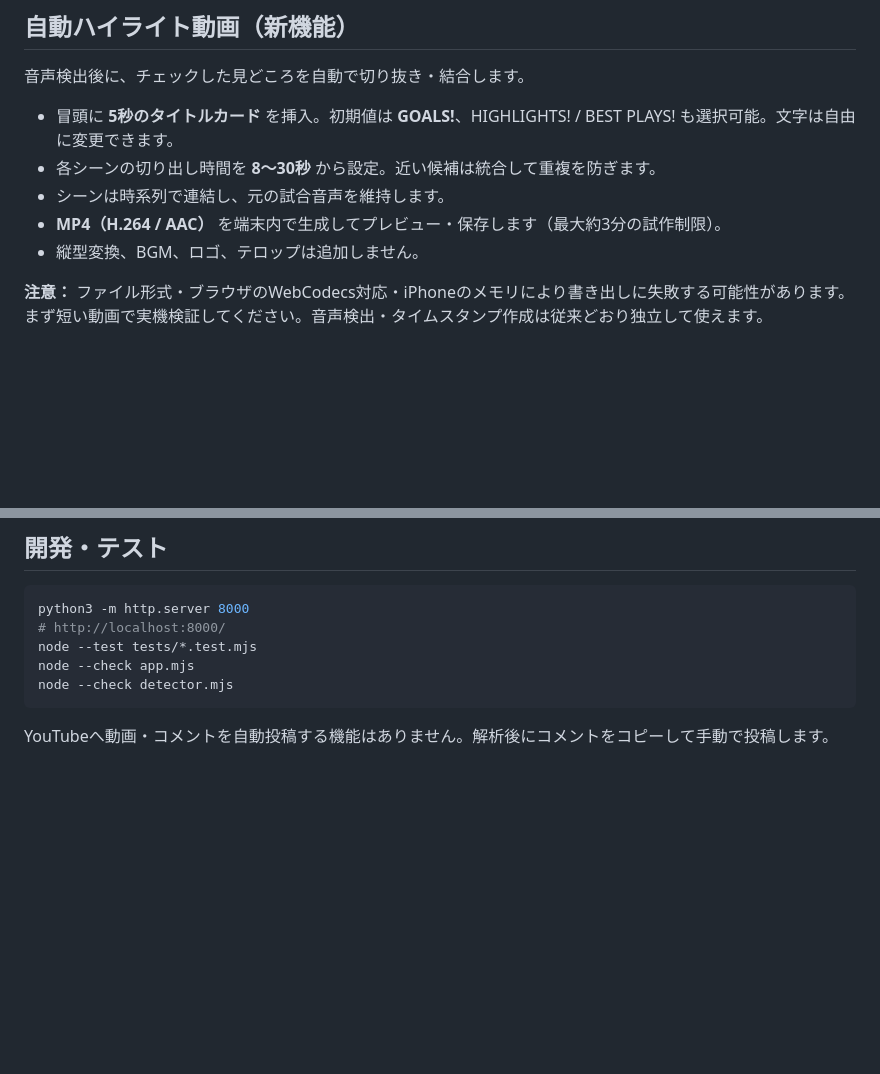
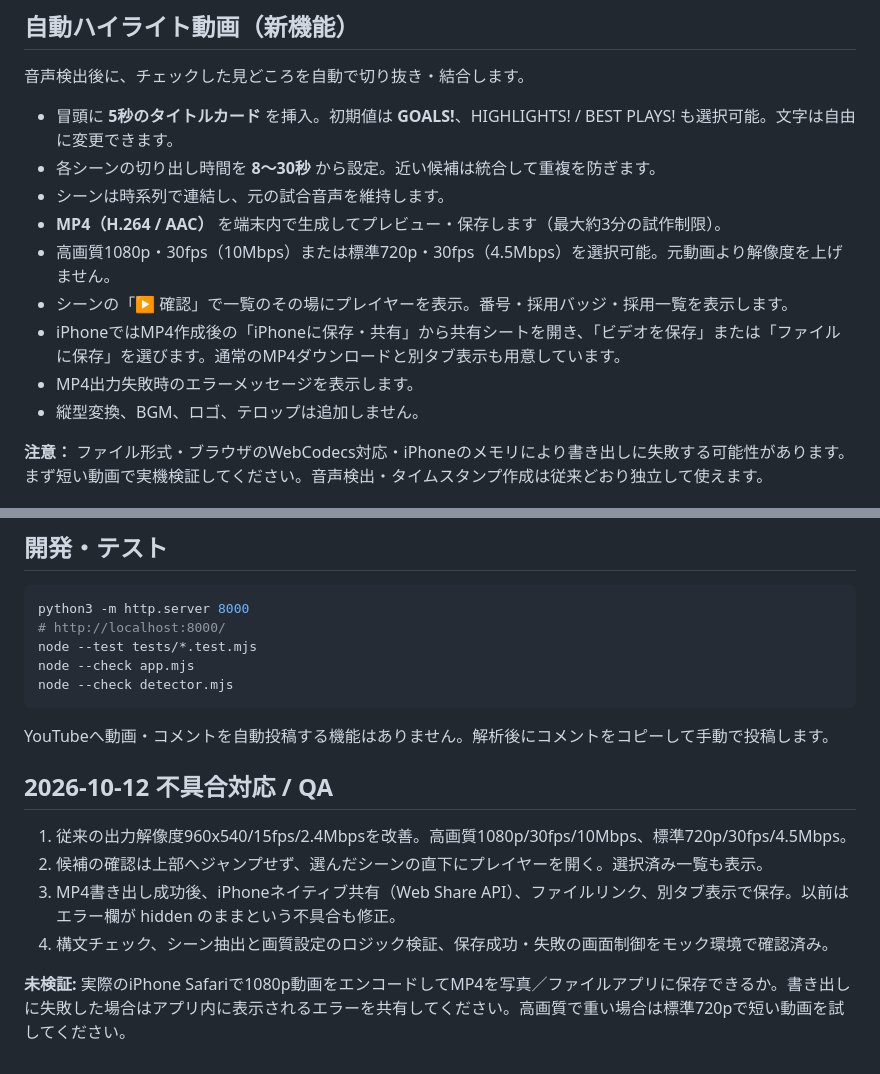
Before and after one commit to nyamokun5/peakstamp, a Markdown page: README.md, 2 parts joined by grey strips. Rendered like a GitHub page; blank space fills up the shorter version.

Commit message:
Document quality, inline review and iPhone save fixes with real-device test caveat

````diff
--- a/README.md
+++ b/README.md
@@ -20,6 +20,10 @@ iPhoneの写真ライブラリに残った試合動画を、**スマートフォ
 - 各シーンの切り出し時間を **8～30秒** から設定。近い候補は統合して重複を防ぎます。
 - シーンは時系列で連結し、元の試合音声を維持します。
 - **MP4（H.264 / AAC）** を端末内で生成してプレビュー・保存します（最大約3分の試作制限）。
+- 高画質1080p・30fps（10Mbps）または標準720p・30fps（4.5Mbps）を選択可能。元動画より解像度を上げません。
+- シーンの「▶ 確認」で一覧のその場にプレイヤーを表示。番号・採用バッジ・採用一覧を表示します。
+- iPhoneではMP4作成後の「iPhoneに保存・共有」から共有シートを開き、「ビデオを保存」または「ファイルに保存」を選びます。通常のMP4ダウンロードと別タブ表示も用意しています。
+- MP4出力失敗時のエラーメッセージを表示します。
 - 縦型変換、BGM、ロゴ、テロップは追加しません。
 
 **注意：** ファイル形式・ブラウザのWebCodecs対応・iPhoneのメモリにより書き出しに失敗する可能性があります。まず短い動画で実機検証してください。音声検出・タイムスタンプ作成は従来どおり独立して使えます。
@@ -64,3 +68,12 @@ node --check detector.mjs
 ```
 
 YouTubeへ動画・コメントを自動投稿する機能はありません。解析後にコメントをコピーして手動で投稿します。
+
+## 2026-10-12 不具合対応 / QA
+
+1. 従来の出力解像度960x540/15fps/2.4Mbpsを改善。高画質1080p/30fps/10Mbps、標準720p/30fps/4.5Mbps。
+2. 候補の確認は上部へジャンプせず、選んだシーンの直下にプレイヤーを開く。選択済み一覧も表示。
+3. MP4書き出し成功後、iPhoneネイティブ共有（Web Share API）、ファイルリンク、別タブ表示で保存。以前はエラー欄が hidden のままという不具合も修正。
+4. 構文チェック、シーン抽出と画質設定のロジック検証、保存成功・失敗の画面制御をモック環境で確認済み。
+
+**未検証:** 実際のiPhone Safariで1080p動画をエンコードしてMP4を写真／ファイルアプリに保存できるか。書き出しに失敗した場合はアプリ内に表示されるエラーを共有してください。高画質で重い場合は標準720pで短い動画を試してください。
````
